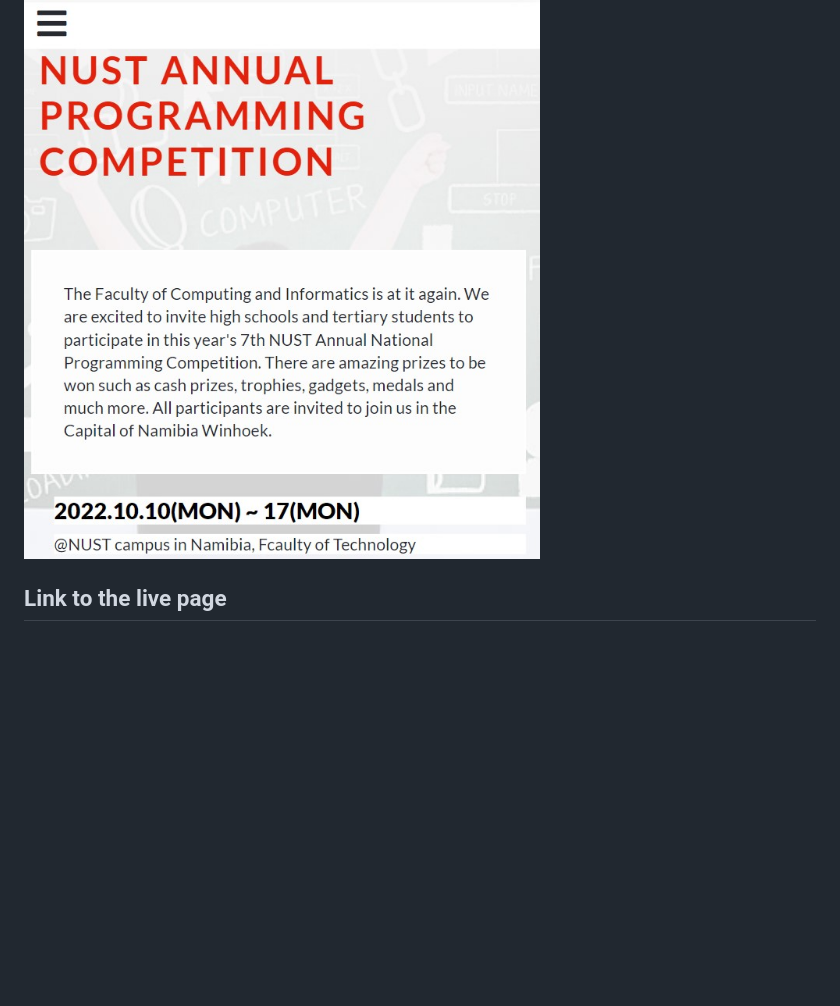
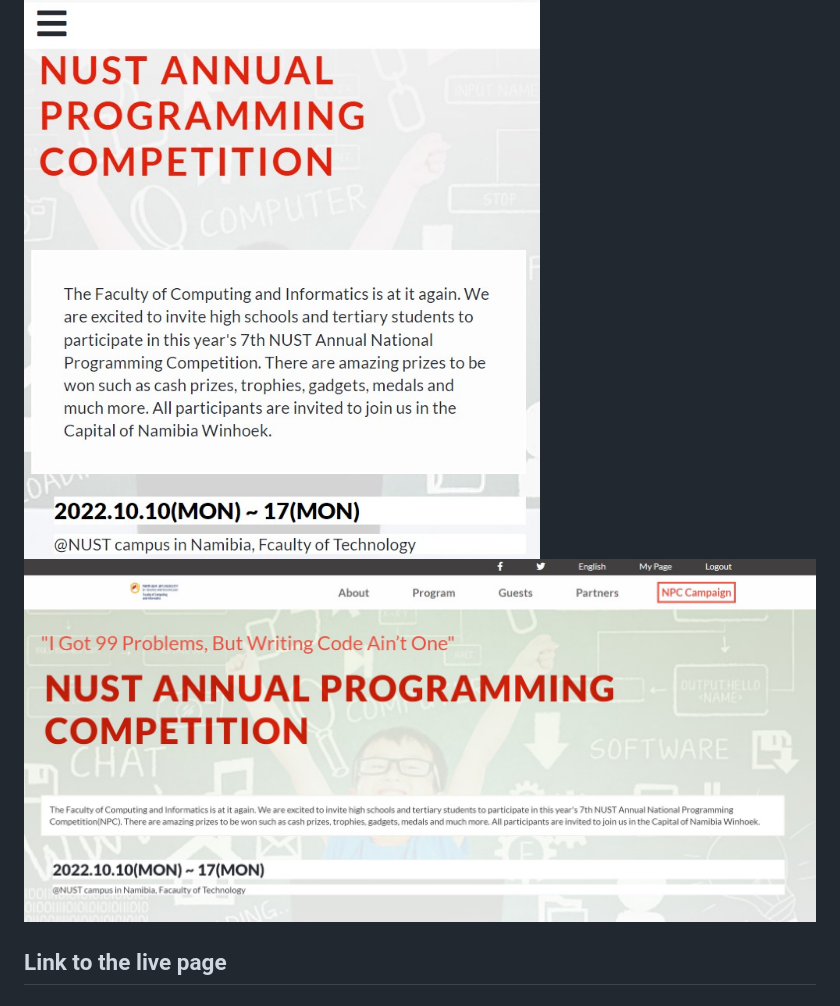
Before and after one commit to Lucas-Erkana/Capstone2-Project-Competition-page, a Markdown page: README.md, the part around the change. GitHub-like rendering; pictures changed too: images/Desktop_screenshot.jpg (added); blank space fills up the shorter version.

Commit message:
Add desktop screenshot to Readme file

```diff
--- a/README.md
+++ b/README.md
@@ -13,7 +13,7 @@ This is made as Final Project (Capstone), of 1st Module at Microverse in order t
 
 # Project Screenshot image
 ![Mobile version](./images/Mobile_screenshot.jpg)
-
+![Desktop version](./images/Desktop_screenshot.jpg)
 
 ## Link to the live page
 
```
